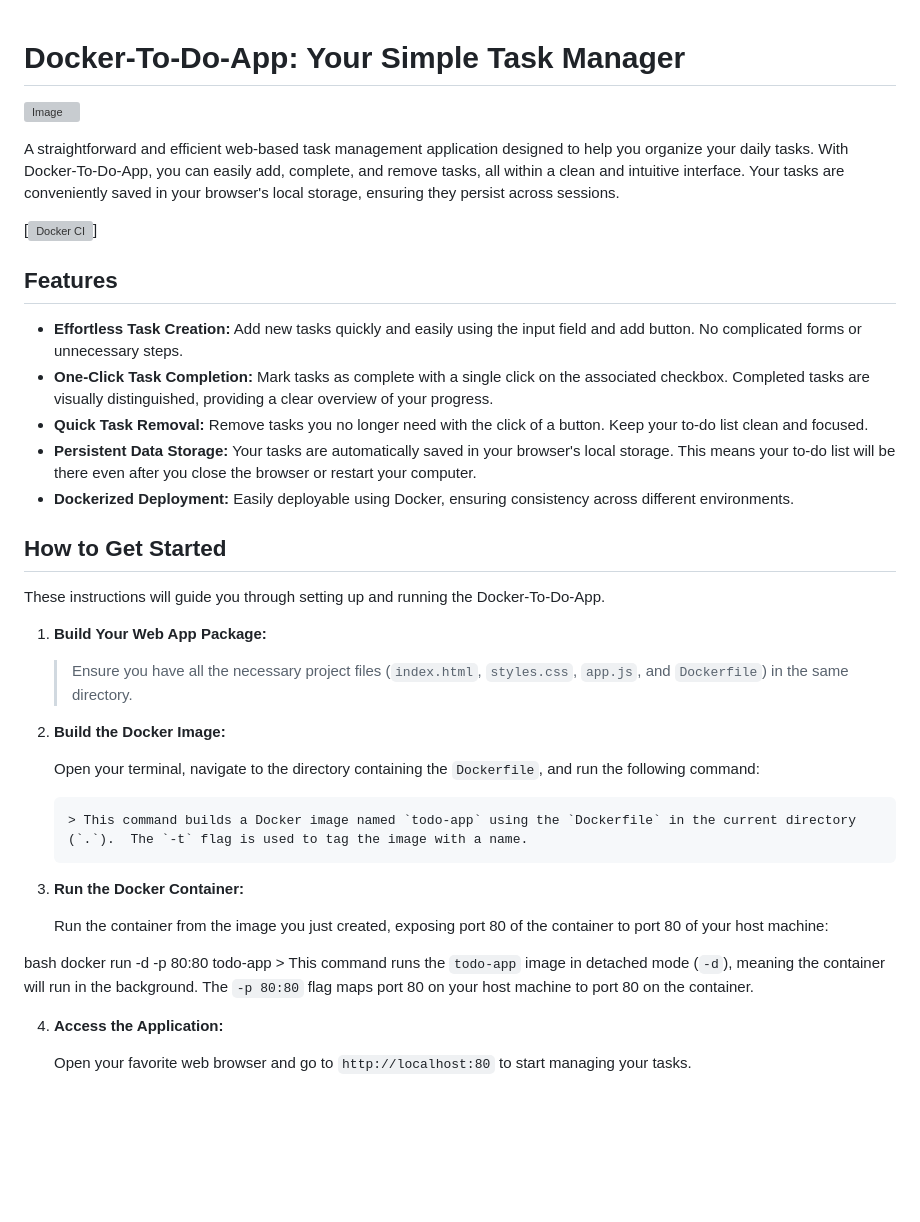
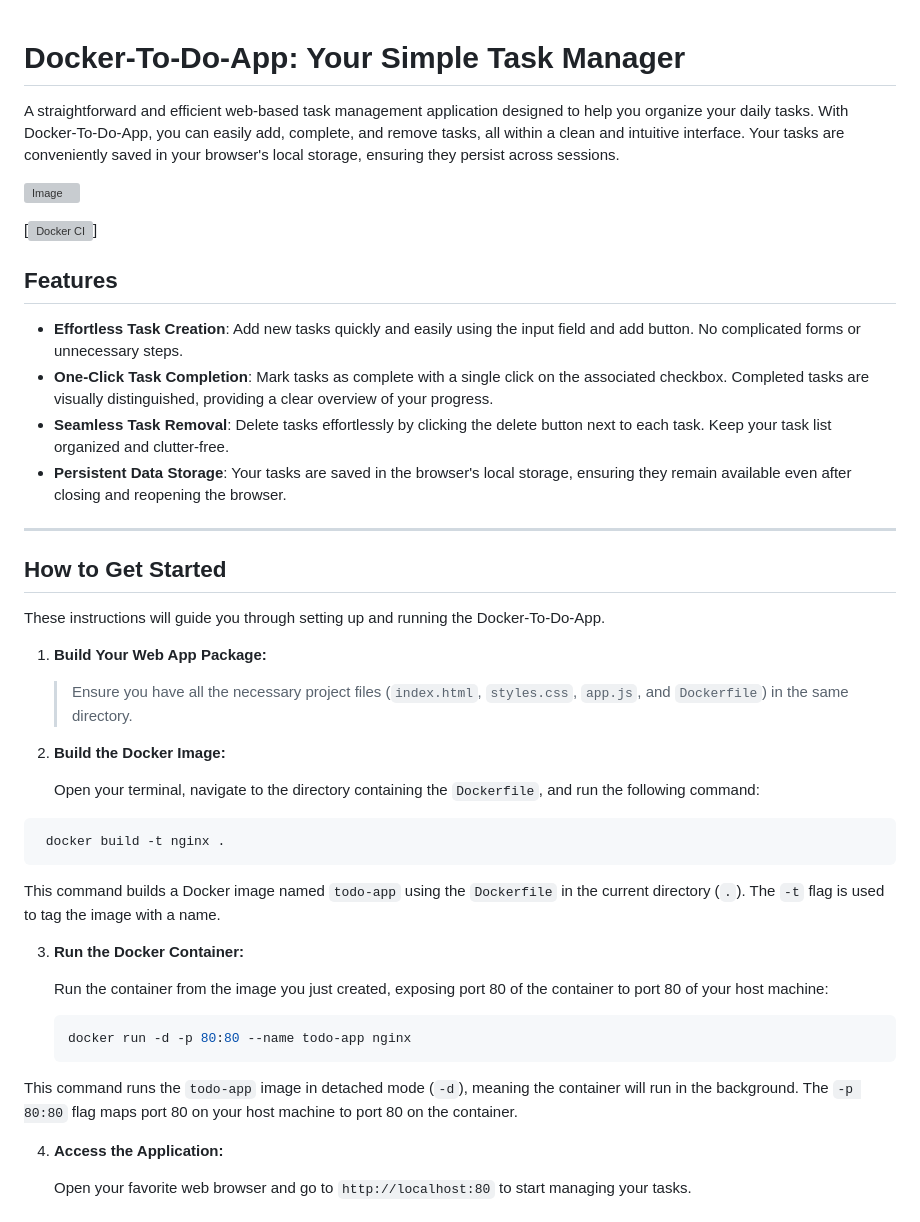
Before and after one commit to Omokehinde-hub/To-Do-App, a Markdown page: README.md, the part around the change. Drawn GitHub-style; blank space fills up the shorter version; grey boxes are pictures that could not be loaded.

````diff
--- a/README.md
+++ b/README.md
@@ -1,19 +1,23 @@
 # Docker-To-Do-App: Your Simple Task Manager
+
+A straightforward and efficient web-based task management application designed to help you organize your daily tasks. With Docker-To-Do-App, you can easily add, complete, and remove tasks, all within a clean and intuitive interface. Your tasks are conveniently saved in your browser's local storage, ensuring they persist across sessions.
+
 
 ![Image](https://github.com/user-attachments/assets/13105e84-2a4b-4e6b-b1c7-408db0faaf06)
 
-A straightforward and efficient web-based task management application designed to help you organize your daily tasks. With Docker-To-Do-App, you can easily add, complete, and remove tasks, all within a clean and intuitive interface. Your tasks are conveniently saved in your browser's local storage, ensuring they persist across sessions.
+
 
 [![Docker CI](https://github.com/omokehinde-hub/To-Do-App/actions/workflows/workflow.yml/badge.svg)]
 
 
 ## Features
 
--   **Effortless Task Creation:** Add new tasks quickly and easily using the input field and add button.  No complicated forms or unnecessary steps.
--   **One-Click Task Completion:** Mark tasks as complete with a single click on the associated checkbox. Completed tasks are visually distinguished, providing a clear overview of your progress.
--   **Quick Task Removal:** Remove tasks you no longer need with the click of a button. Keep your to-do list clean and focused.
--   **Persistent Data Storage:** Your tasks are automatically saved in your browser's local storage.  This means your to-do list will be there even after you close the browser or restart your computer.
--   **Dockerized Deployment:** Easily deployable using Docker, ensuring consistency across different environments.
+- **Effortless Task Creation**: Add new tasks quickly and easily using the input field and add button. No complicated forms or unnecessary steps.
+- **One-Click Task Completion**: Mark tasks as complete with a single click on the associated checkbox. Completed tasks are visually distinguished, providing a clear overview of your progress.
+- **Seamless Task Removal**: Delete tasks effortlessly by clicking the delete button next to each task. Keep your task list organized and clutter-free.
+- **Persistent Data Storage**: Your tasks are saved in the browser's local storage, ensuring they remain available even after closing and reopening the browser.
+
+---
 
 ## How to Get Started
 
@@ -26,16 +30,20 @@ These instructions will guide you through setting up and running the Docker-To-D
 2.  **Build the Docker Image:**
 
     Open your terminal, navigate to the directory containing the `Dockerfile`, and run the following command:
+  ```bash
+   docker build -t nginx .
+   ```
 
-        > This command builds a Docker image named `todo-app` using the `Dockerfile` in the current directory (`.`).  The `-t` flag is used to tag the image with a name.
+This command builds a Docker image named `todo-app` using the `Dockerfile` in the current directory (`.`).  The `-t` flag is used to tag the image with a name.
 
 3.  **Run the Docker Container:**
 
     Run the container from the image you just created, exposing port 80 of the container to port 80 of your host machine:
+    ```bash
+    docker run -d -p 80:80 --name todo-app nginx
+     ```
 
-bash
-    docker run -d -p 80:80 todo-app
-        > This command runs the `todo-app` image in detached mode (`-d`), meaning the container will run in the background. The `-p 80:80` flag maps port 80 on your host machine to port 80 on the container.
+This command runs the `todo-app` image in detached mode (`-d`), meaning the container will run in the background. The `-p 80:80` flag maps port 80 on your host machine to port 80 on the container.
 
 4.  **Access the Application:**
 
````
